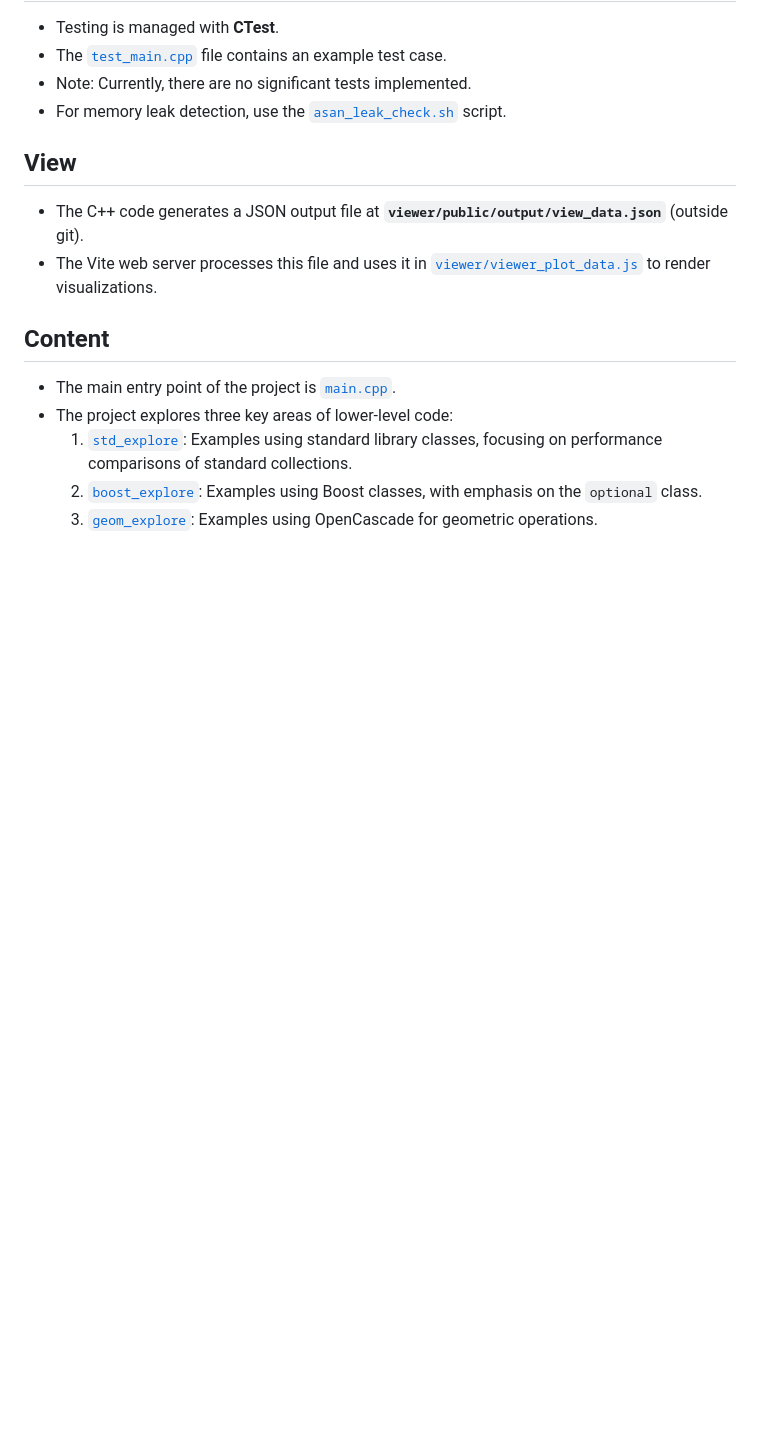
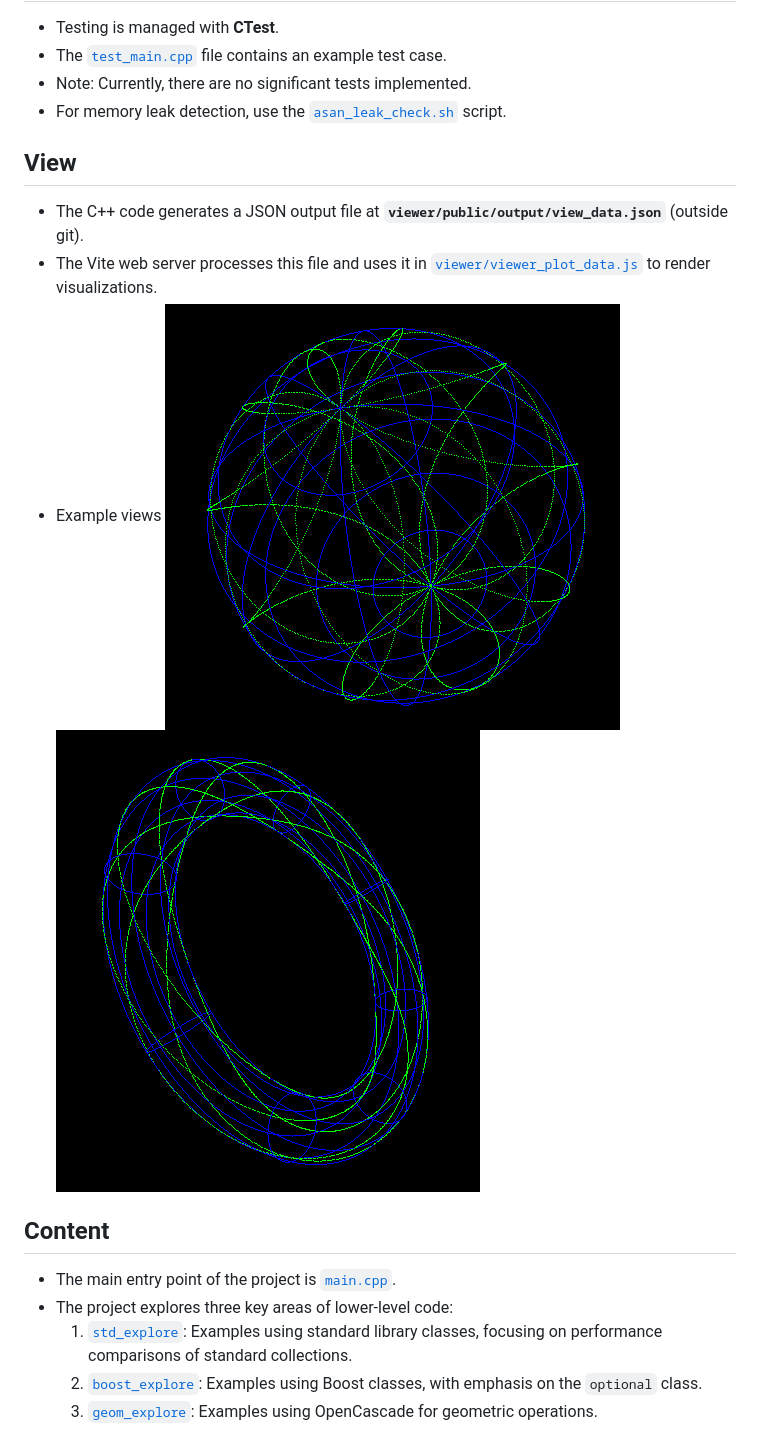
Before and after one commit to jeanflower/cpp-from-scratch, a Markdown page: README.md, the part around the change. GitHub-like rendering; pictures changed too: images/sphere_view.png (added), images/torus_view.png (added); blank space fills up the shorter version.

Commit message:
Add images to README

```diff
--- a/README.md
+++ b/README.md
@@ -24,6 +24,7 @@ This project provides multiple ways to build and run the code:
 
 - The C++ code generates a JSON output file at **`viewer/public/output/view_data.json`** (outside git).
 - The Vite web server processes this file and uses it in [`viewer/viewer_plot_data.js`](viewer/viewer_plot_data.js) to render visualizations.
+- Example views ![sphere](images/sphere_view.png) ![torus](images/torus_view.png)
 
 ## Content
 
```
Also changed, not shown: 1 other file.
